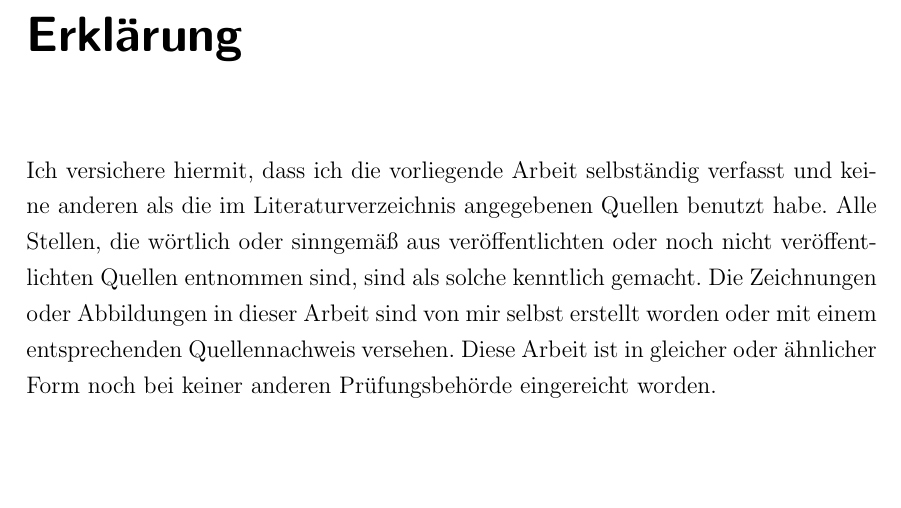
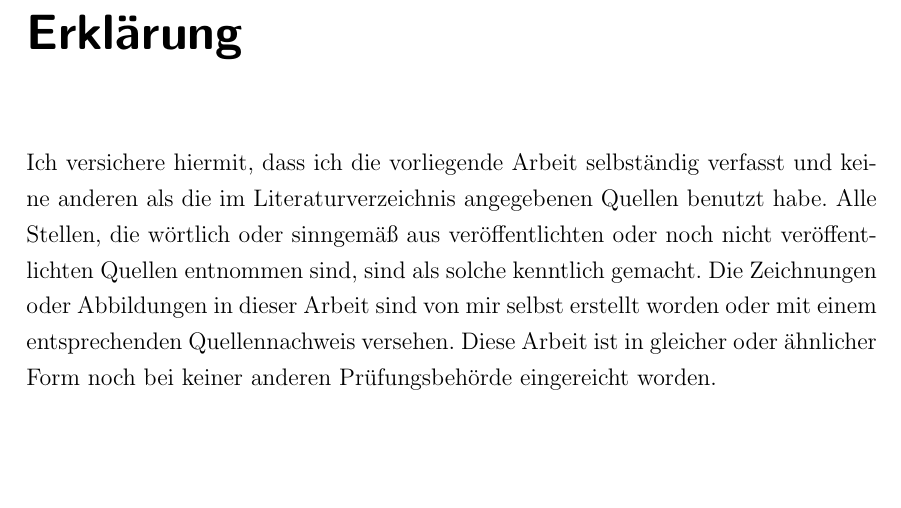
Before and after one commit to juxbo/Grundlagen-der-Videokompression---Wissenschaftliches-Arbeiten-I, a LaTeX thesis (Arbeit/master thesis template.tex): part of page 3 of 21, cut so that both start at the same text. Compiled offline with pdfLaTeX.

Commit message:
changed vspace before and after a chapter begins ends

```diff
--- a/Arbeit/master thesis template.tex
+++ b/Arbeit/master thesis template.tex
@@ -20,6 +20,10 @@
 \hbadness = 10000 % -> disable ``underfull \hbox'' warnings
 \usepackage[pdftex,bookmarks=true]{hyperref} % -> automatische ``bookmarks''
 \parindent 0pt % keine einr�ckung nach abs�tzen
+
+% vspace, der vor beginn und nach Ende eines Chapters eingügt wird
+\renewcommand*{\chapterheadstartvskip}{\vspace*{1cm}}
+\renewcommand*{\chapterheadendvskip}{\vspace{1cm}}
 
 % \usepackage{natbib}
 % \usepackage{bibtopic}
```
